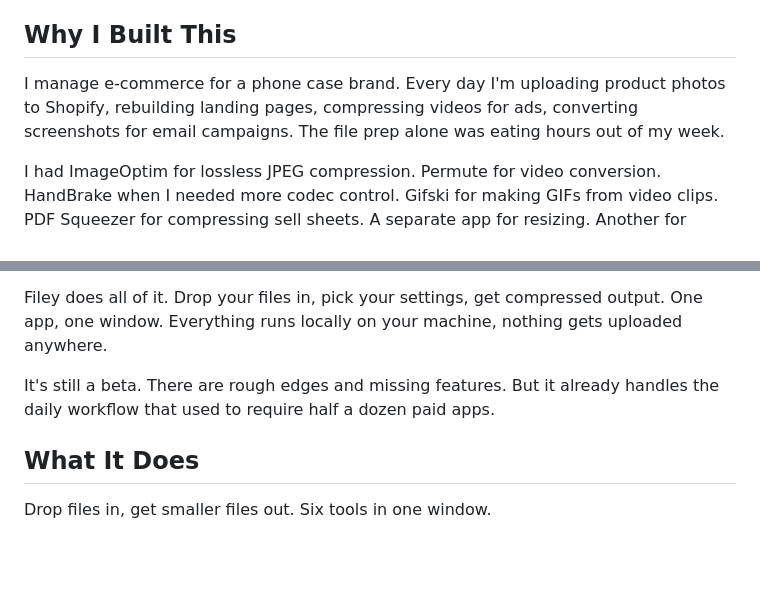
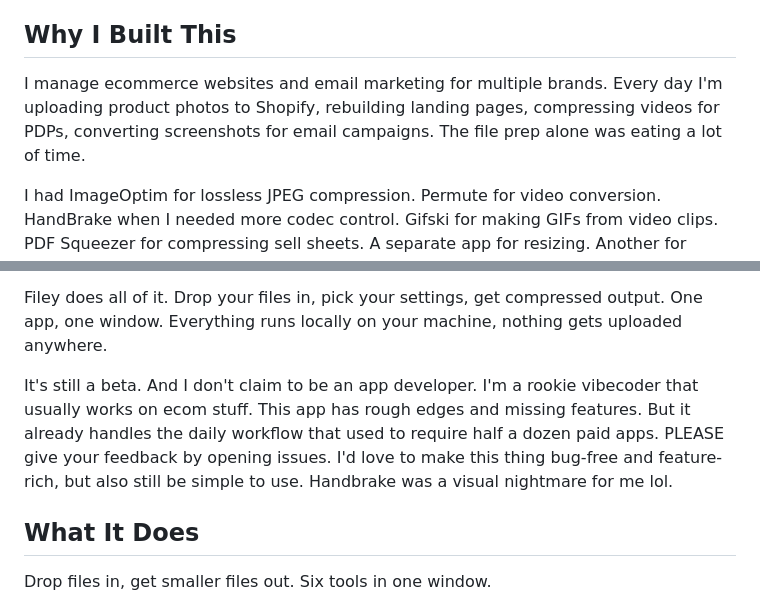
Before and after one commit to adamscooch/filey, a Markdown page: README.md, 2 parts joined by grey strips. Rendered like a GitHub page; blank space fills up the shorter version.

```diff
--- a/README.md
+++ b/README.md
@@ -10,7 +10,7 @@
 
 ## Why I Built This
 
-I manage e-commerce for a phone case brand. Every day I'm uploading product photos to Shopify, rebuilding landing pages, compressing videos for ads, converting screenshots for email campaigns. The file prep alone was eating hours out of my week.
+I manage ecommerce websites and email marketing for multiple brands. Every day I'm uploading product photos to Shopify, rebuilding landing pages, compressing videos for PDPs, converting screenshots for email campaigns. The file prep alone was eating a lot of time.
 
 I had ImageOptim for lossless JPEG compression. Permute for video conversion. HandBrake when I needed more codec control. Gifski for making GIFs from video clips. PDF Squeezer for compressing sell sheets. A separate app for resizing. Another for format conversion. Another for metadata stripping.
 
@@ -18,7 +18,7 @@ That's six or seven apps just to get files ready to upload. I'd drag a PNG into
 
 Filey does all of it. Drop your files in, pick your settings, get compressed output. One app, one window. Everything runs locally on your machine, nothing gets uploaded anywhere.
 
-It's still a beta. There are rough edges and missing features. But it already handles the daily workflow that used to require half a dozen paid apps.
+It's still a beta. And I don't claim to be an app developer. I'm a rookie vibecoder that usually works on ecom stuff. This app has rough edges and missing features. But it already handles the daily workflow that used to require half a dozen paid apps. PLEASE give your feedback by opening issues. I'd love to make this thing bug-free and feature-rich, but also still be simple to use. Handbrake was a visual nightmare for me lol.
 
 ## What It Does
 
```
